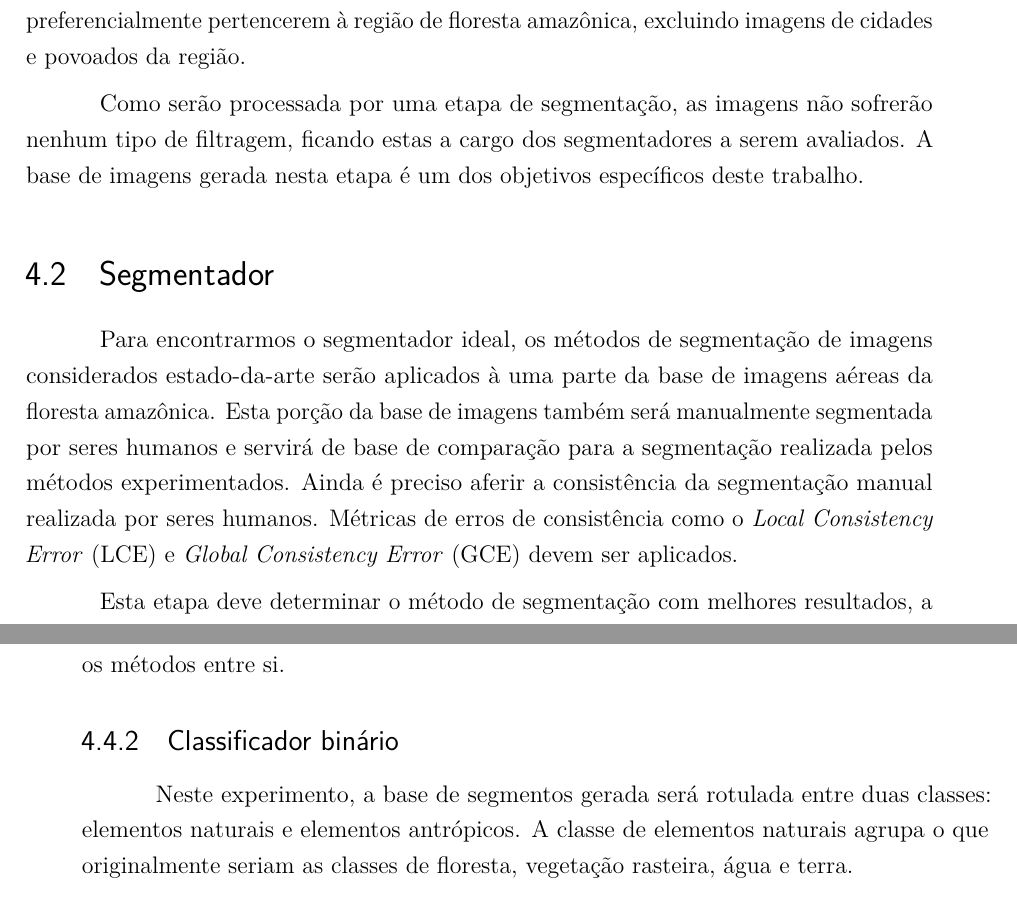
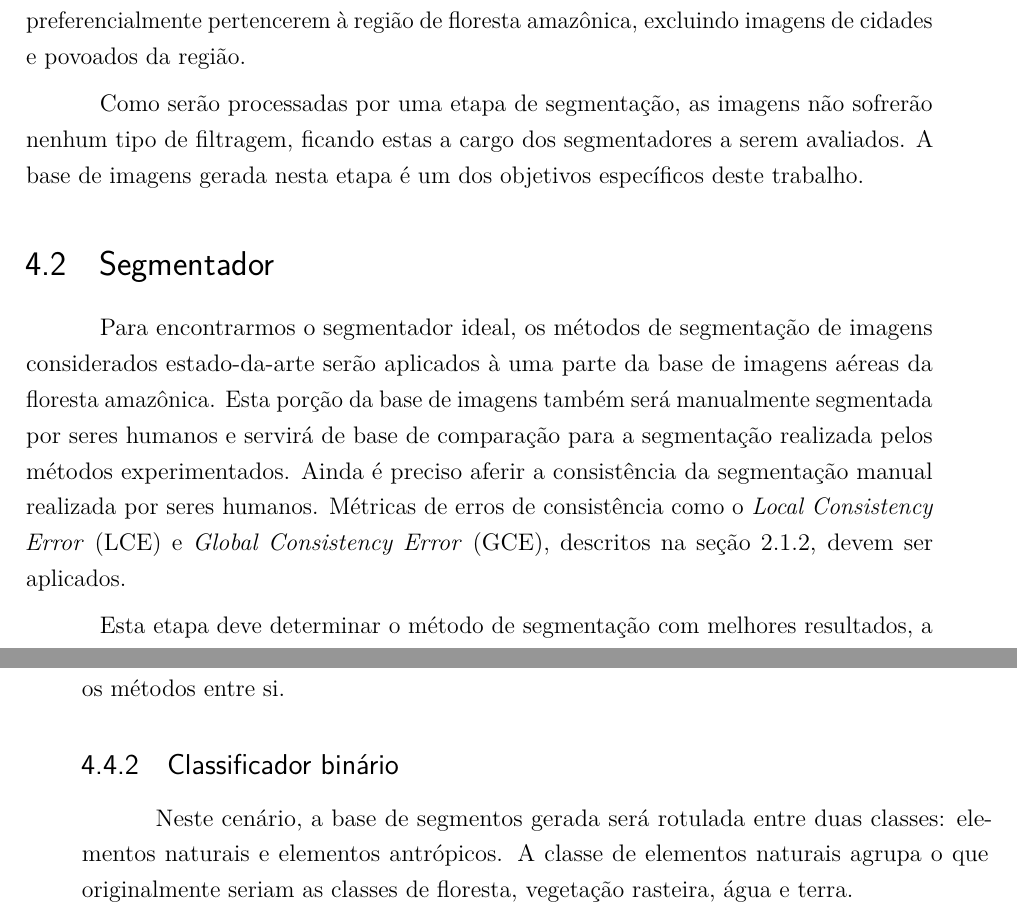
Before and after one commit to luizcavalcanti/dissertacao, a LaTeX thesis (final/dissertacao.tex, which reads final/metodologia.tex): two parts of pages 48 and 49 of 89, joined at a grey line, cut so that both start at the same text. Compiled offline with pdfLaTeX.

Commit message:
[metodologia] ajustes simples
Signed-off-by: Luiz Carlos Cavalcanti <cavalcanti.luiz@gmail.com>

```diff
--- a/final/metodologia.tex
+++ b/final/metodologia.tex
@@ -22,11 +22,11 @@ Embora esta seja uma arquitetura simples, bastante difundida na literatura, nuan
 
 Uma base de dados com imagens aéreas de floresta tropical precisa ser formada. Todas as imagens precisam ter as mesmas dimensões, condições visuais semelhantes e preferencialmente pertencerem à região de floresta amazônica, excluindo imagens de cidades e povoados da região.
 
-Como serão processada por uma etapa de segmentação, as imagens não sofrerão nenhum tipo de filtragem, ficando estas a cargo dos segmentadores a serem avaliados. A base de imagens gerada nesta etapa é um dos objetivos específicos deste trabalho.
+Como serão processadas por uma etapa de segmentação, as imagens não sofrerão nenhum tipo de filtragem, ficando estas a cargo dos segmentadores a serem avaliados. A base de imagens gerada nesta etapa é um dos objetivos específicos deste trabalho.
 
 \section{Segmentador}\label{sec:metSegmentador}
 
-Para encontrarmos o segmentador ideal, os métodos de segmentação de imagens considerados estado-da-arte serão aplicados à uma parte da base de imagens aéreas da floresta amazônica. Esta porção da base de imagens também será manualmente segmentada por seres humanos e servirá de base de comparação para a segmentação realizada pelos métodos experimentados. Ainda é preciso aferir a consistência da segmentação manual realizada por seres humanos. Métricas de erros de consistência como o \textit{Local Consistency Error} (LCE) e \textit{Global Consistency Error} (GCE) devem ser aplicados.
+Para encontrarmos o segmentador ideal, os métodos de segmentação de imagens considerados estado-da-arte serão aplicados à uma parte da base de imagens aéreas da floresta amazônica. Esta porção da base de imagens também será manualmente segmentada por seres humanos e servirá de base de comparação para a segmentação realizada pelos métodos experimentados. Ainda é preciso aferir a consistência da segmentação manual realizada por seres humanos. Métricas de erros de consistência como o \textit{Local Consistency Error} (LCE) e \textit{Global Consistency Error} (GCE), descritos na seção \ref{sec:avaliacaopdi}, devem ser aplicados.
 
 Esta etapa deve determinar o método de segmentação com melhores resultados, a ser utilizado na solução descrita pelo trabalho. A precisão e o tempo de execução devem ser utilizados para a avaliação do desempenho dos algoritmos testados. Em seguida, é preciso extrair as características dos segmentos gerados.
 
@@ -54,7 +54,7 @@ Cada algoritmo deve ser responsável pela classificação de toda a base. Ao fim
 
 \subsection{Classificador binário}
 
-Neste experimento, a base de segmentos gerada será rotulada entre duas classes: elementos naturais e elementos antrópicos. A classe de elementos naturais agrupa o que originalmente seriam as classes de floresta, vegetação rasteira, água e terra.
+Neste cenário, a base de segmentos gerada será rotulada entre duas classes: elementos naturais e elementos antrópicos. A classe de elementos naturais agrupa o que originalmente seriam as classes de floresta, vegetação rasteira, água e terra.
 
 Os classificadores utilizados serão os mesmos do experimento com classificadores multi-classe, visto que não há grande diferença metodológica nas duas abordagens. Todos os métodos também serão testados com seletores de características, e o impacto desta seleção também será avaliado.
 
```
Also changed, not shown: final/metodologia.tex (2 more changed lines).
